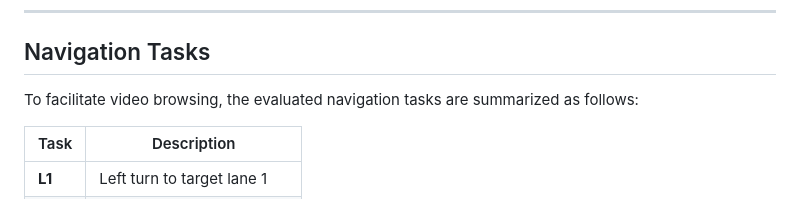
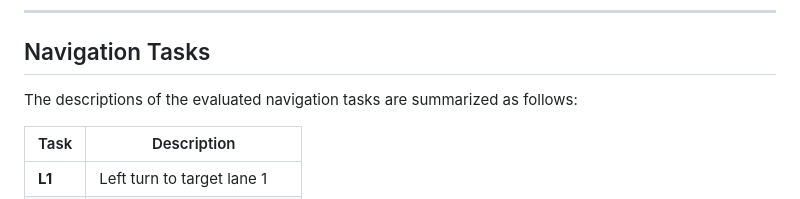
Before and after one commit to zsn2021/HC2RL, a Markdown page: README.md, the part around the change. GitHub-like rendering.

```diff
--- a/README.md
+++ b/README.md
@@ -27,7 +27,7 @@ The purpose of this comparison is to illustrate the role of the HOCBF-based safe
 
 ## Navigation Tasks
 
-To facilitate video browsing, the evaluated navigation tasks are summarized as follows:
+The descriptions of the evaluated navigation tasks are summarized as follows:
 
 | Task | Description |
 |------|-------------|
```
